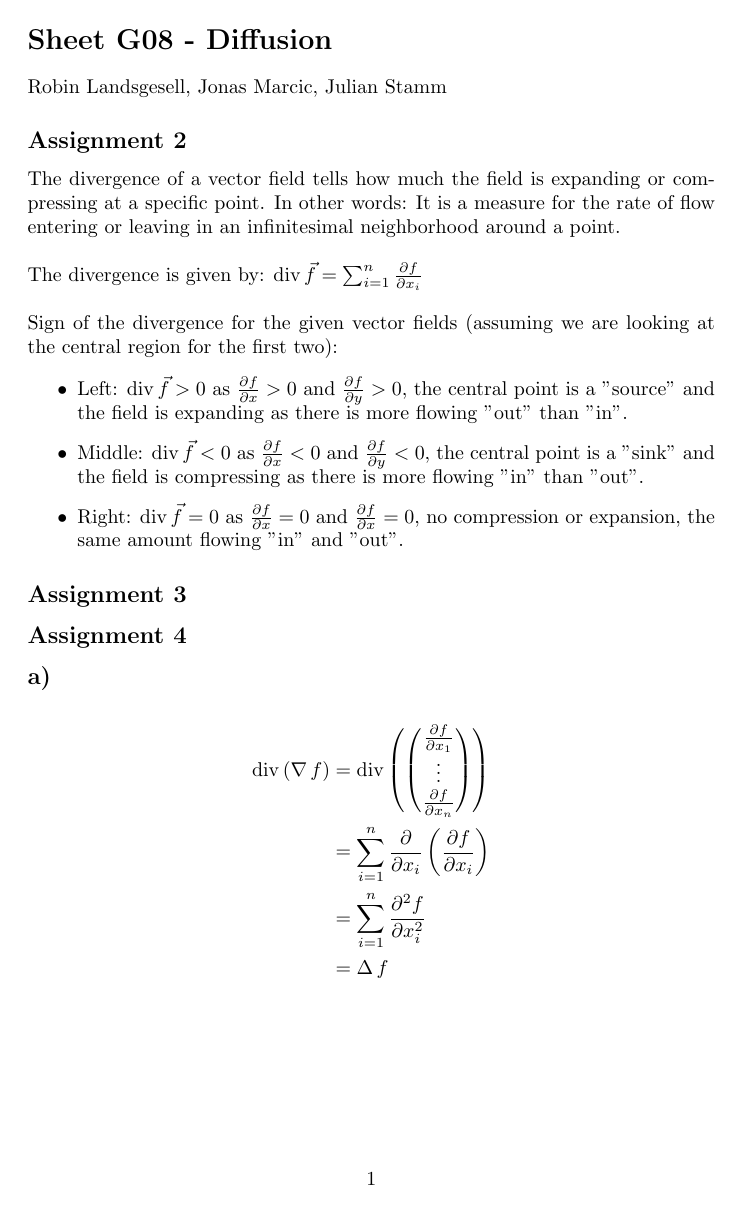
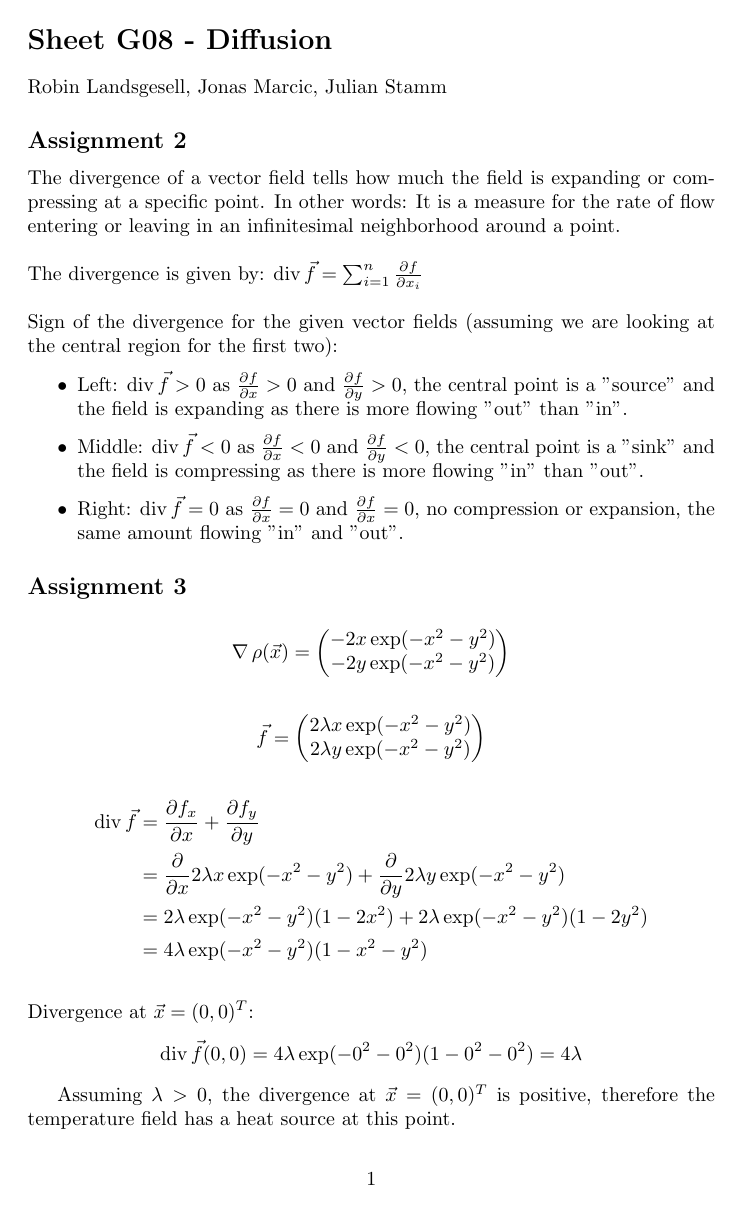
Before and after one commit to julcst/atcg2, a LaTeX document (theory/sheet-G08-landsgesell-marcic-stamm.tex): page 1 of 2. Compiled offline with pdfLaTeX.

Commit message:
theory 8.3

```diff
--- a/theory/sheet-G08-landsgesell-marcic-stamm.tex
+++ b/theory/sheet-G08-landsgesell-marcic-stamm.tex
@@ -23,6 +23,36 @@ Sign of the divergence for the given vector fields (assuming we are looking at t
 
 \subsection*{Assignment 3}
 
+\begin{align*}
+	\gradient  \rho(\vecarrow{x}) = \begin{pmatrix}
+		-2x \exp(-x^2-y^2)\\
+		-2y \exp(-x^2-y^2)
+	\end{pmatrix}
+\end{align*}
+
+\begin{align*}
+	\vecarrow{f} = \begin{pmatrix}
+		2 \lambda x \exp(-x^2-y^2)\\
+		2 \lambda y \exp(-x^2-y^2)
+	\end{pmatrix}
+\end{align*}
+
+\begin{align*}
+	\divergence \vecarrow{f} &= \frac{\partial f_x}{\partial x} + \frac{\partial f_y}{\partial y}\\
+	&= \frac{\partial}{\partial x} 2 \lambda x \exp(-x^2-y^2) + \frac{\partial}{\partial y} 2 \lambda y \exp(-x^2-y^2)\\
+	&= 2 \lambda \exp(-x^2-y^2) (1 - 2x^2) + 2 \lambda \exp(-x^2-y^2) (1 - 2y^2)\\
+	&= 4 \lambda \exp(-x^2-y^2) (1 - x^2 - y^2)
+\end{align*}
+
+\bigskip
+\noindent
+Divergence at $\vecarrow{x} = (0,0)^T$:
+\begin{align*}
+	\divergence \vecarrow{f}(0,0) &= 4 \lambda \exp(-0^2-0^2) (1 - 0^2 - 0^2) = 4 \lambda
+\end{align*}
+
+Assuming $\lambda > 0$, the divergence at $\vecarrow{x} = (0,0)^T$ is positive, therefore the temperature field has a heat source at this point.
+
 \subsection*{Assignment 4}
 
 \subsection*{a)}
```
